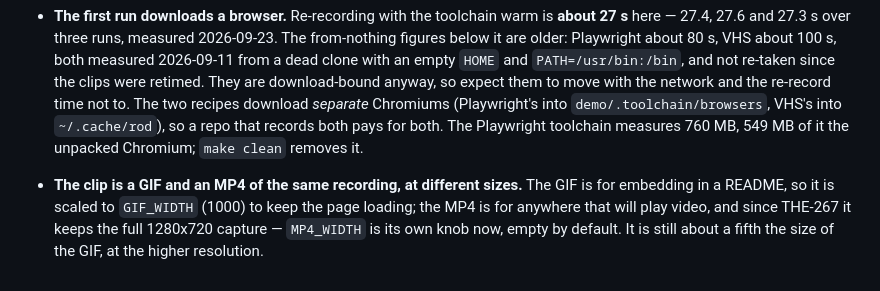
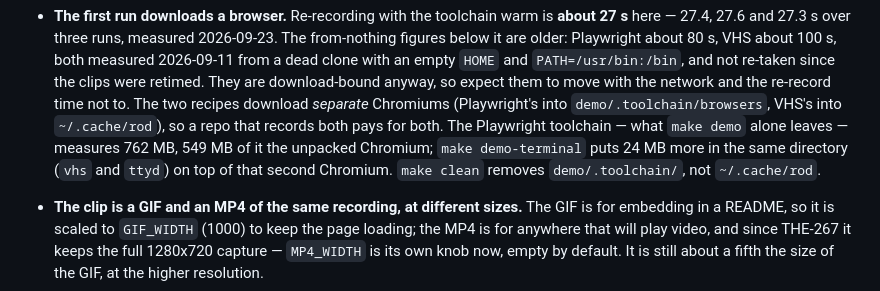
Before and after one commit to ZarosOD/catalog-watch, a Markdown page: demo/README.md, the part around the change. Rendered like a GitHub page.

Commit message:
Say which recipe the 762 MB toolchain figure covers
Six READMEs stated the demo toolchain as 762 MB in four places and 760 MB in
two. Re-measured 2026-09-24 with `du -sm demo/.toolchain` after the Playwright
recipe alone: 762 in all four repos (catalog-watch measured with the vhs
recipe's `vhs`/`ttyd` excluded -- THE-309 left them there). 549 MB Chromium
and 2 MB typeface both re-measured and hold.

762 is the figure; the two demo READMEs were 2 MB low. But "the whole
toolchain" was the real error: `make demo-terminal` adds 24 MB to the same
directory and a second Chromium under ~/.cache/rod, so every figure now names
the recipe it covers.

THE-312.

Co-Authored-By: Claude Opus 5 <noreply@anthropic.com>

```diff
--- a/demo/README.md
+++ b/demo/README.md
@@ -292,8 +292,10 @@ is how to verify the from-nothing path still works.
   network and the re-record time not to. The two recipes download *separate*
   Chromiums (Playwright's into `demo/.toolchain/browsers`, VHS's into
   `~/.cache/rod`), so a repo that records both pays for both. The Playwright
-  toolchain measures 760 MB, 549 MB of it the unpacked Chromium; `make clean`
-  removes it.
+  toolchain — what `make demo` alone leaves — measures 762 MB, 549 MB of it the
+  unpacked Chromium; `make demo-terminal` puts 24 MB more in the same directory
+  (`vhs` and `ttyd`) on top of that second Chromium. `make clean` removes
+  `demo/.toolchain/`, not `~/.cache/rod`.
 - **The clip is a GIF and an MP4 of the same recording, at different sizes.**
   The GIF is for embedding in a README, so it is scaled to `GIF_WIDTH` (1000)
   to keep the page loading; the MP4 is for anywhere that will play video, and
```
Also changed, not shown: README.md (+3 -1 lines).
